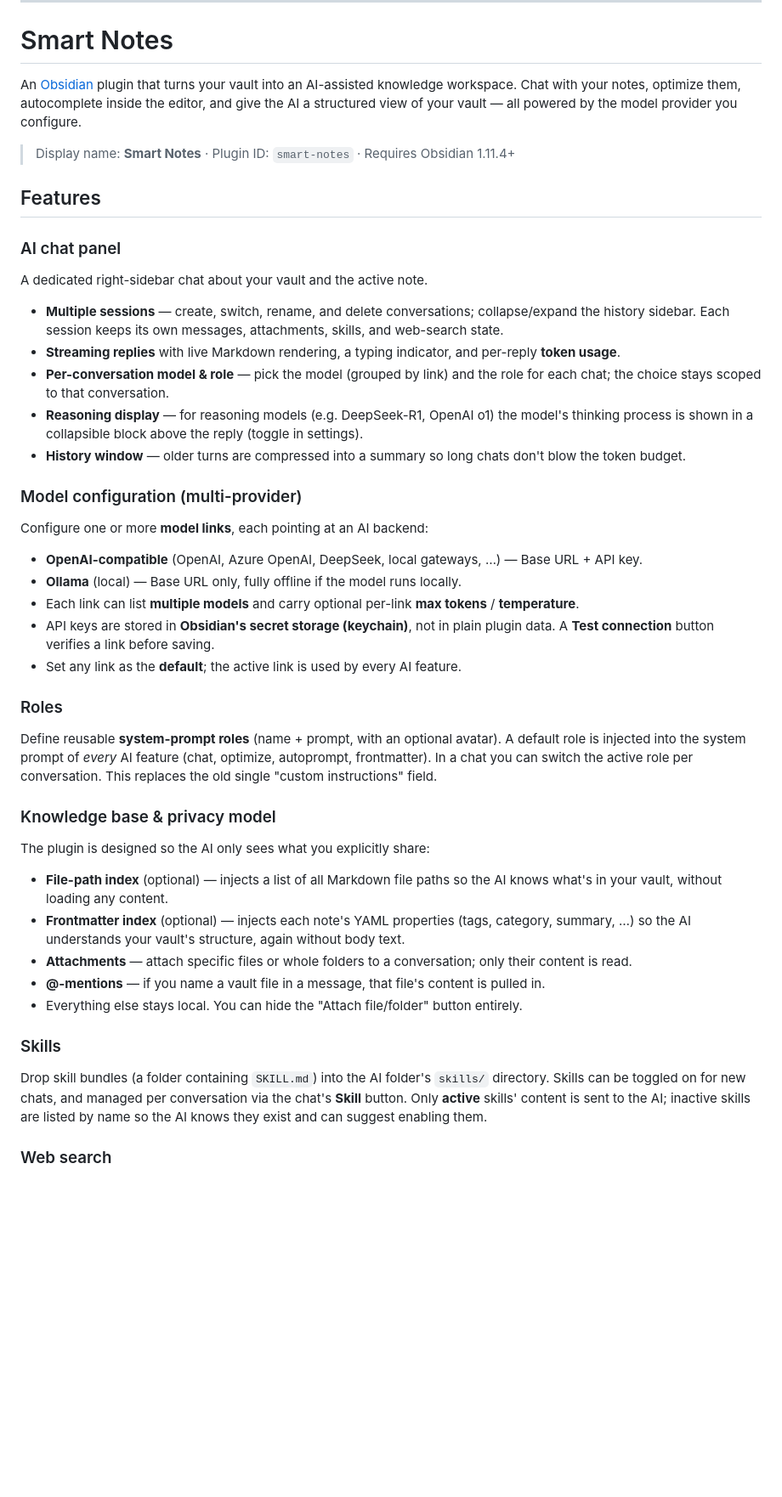
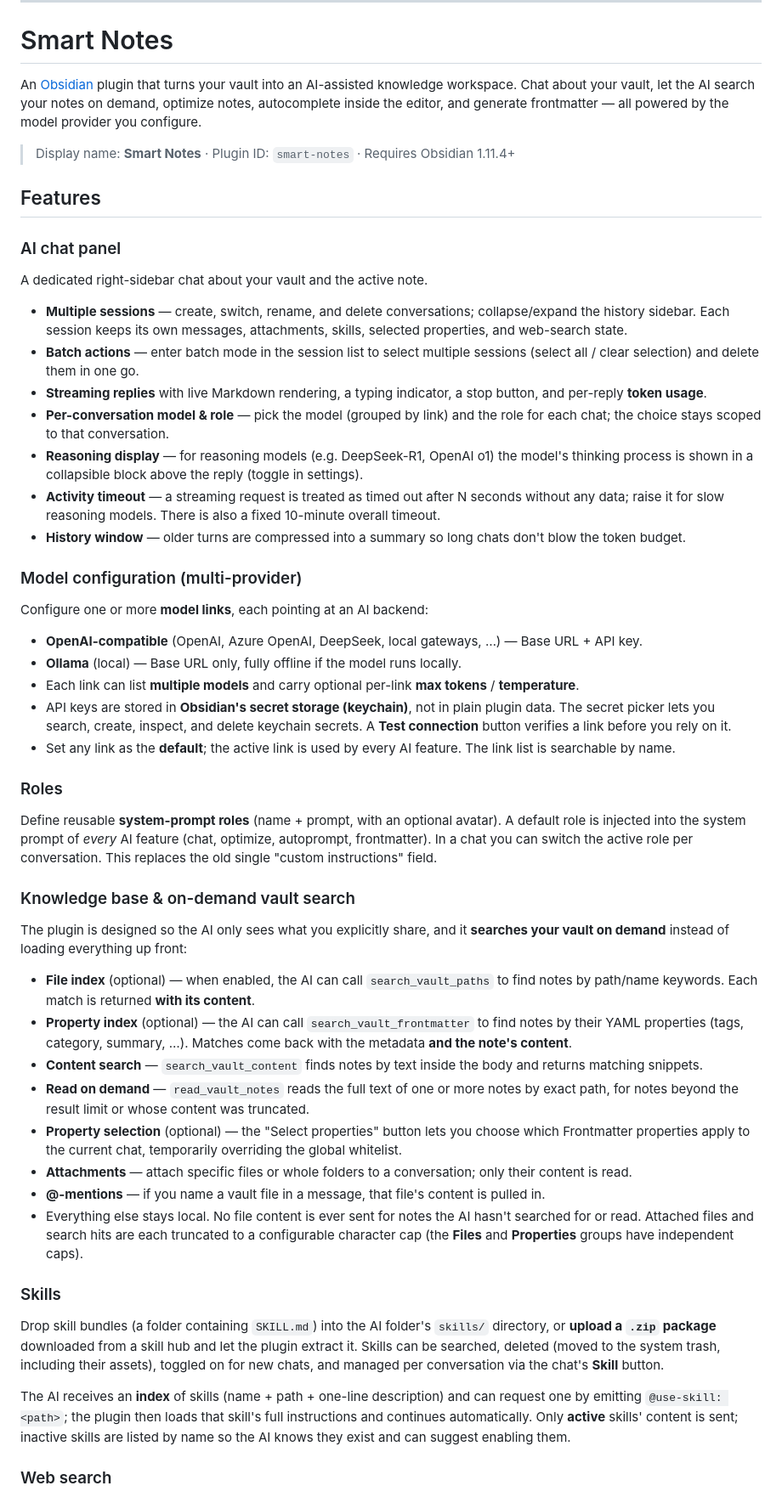
Before and after one commit to hellokunzai/obsidian-smart-notes, a Markdown page: README.md, the part around one of its changes. Shown at 85% size. GitHub-like rendering; blank space fills up the shorter version.

```diff
--- a/README.md
+++ b/README.md
@@ -8,7 +8,7 @@
 
 # Smart Notes
 
-An [Obsidian](https://obsidian.md) plugin that turns your vault into an AI-assisted knowledge workspace. Chat with your notes, optimize them, autocomplete inside the editor, and give the AI a structured view of your vault — all powered by the model provider you configure.
+An [Obsidian](https://obsidian.md) plugin that turns your vault into an AI-assisted knowledge workspace. Chat about your vault, let the AI search your notes on demand, optimize notes, autocomplete inside the editor, and generate frontmatter — all powered by the model provider you configure.
 
 > Display name: **Smart Notes** · Plugin ID: `smart-notes` · Requires Obsidian 1.11.4+
 
@@ -16,10 +16,12 @@ An [Obsidian](https://obsidian.md) plugin that turns your vault into an AI-assis
 
 ### AI chat panel
 A dedicated right-sidebar chat about your vault and the active note.
-- **Multiple sessions** — create, switch, rename, and delete conversations; collapse/expand the history sidebar. Each session keeps its own messages, attachments, skills, and web-search state.
-- **Streaming replies** with live Markdown rendering, a typing indicator, and per-reply **token usage**.
+- **Multiple sessions** — create, switch, rename, and delete conversations; collapse/expand the history sidebar. Each session keeps its own messages, attachments, skills, selected properties, and web-search state.
+- **Batch actions** — enter batch mode in the session list to select multiple sessions (select all / clear selection) and delete them in one go.
+- **Streaming replies** with live Markdown rendering, a typing indicator, a stop button, and per-reply **token usage**.
 - **Per-conversation model & role** — pick the model (grouped by link) and the role for each chat; the choice stays scoped to that conversation.
 - **Reasoning display** — for reasoning models (e.g. DeepSeek-R1, OpenAI o1) the model's thinking process is shown in a collapsible block above the reply (toggle in settings).
+- **Activity timeout** — a streaming request is treated as timed out after N seconds without any data; raise it for slow reasoning models. There is also a fixed 10-minute overall timeout.
 - **History window** — older turns are compressed into a summary so long chats don't blow the token budget.
 
 ### Model configuration (multi-provider)
@@ -27,22 +29,27 @@ Configure one or more **model links**, each pointing at an AI backend:
 - **OpenAI-compatible** (OpenAI, Azure OpenAI, DeepSeek, local gateways, …) — Base URL + API key.
 - **Ollama** (local) — Base URL only, fully offline if the model runs locally.
 - Each link can list **multiple models** and carry optional per-link **max tokens** / **temperature**.
-- API keys are stored in **Obsidian's secret storage (keychain)**, not in plain plugin data. A **Test connection** button verifies a link before saving.
-- Set any link as the **default**; the active link is used by every AI feature.
+- API keys are stored in **Obsidian's secret storage (keychain)**, not in plain plugin data. The secret picker lets you search, create, inspect, and delete keychain secrets. A **Test connection** button verifies a link before you rely on it.
+- Set any link as the **default**; the active link is used by every AI feature. The link list is searchable by name.
 
 ### Roles
 Define reusable **system-prompt roles** (name + prompt, with an optional avatar). A default role is injected into the system prompt of *every* AI feature (chat, optimize, autoprompt, frontmatter). In a chat you can switch the active role per conversation. This replaces the old single "custom instructions" field.
 
-### Knowledge base & privacy model
-The plugin is designed so the AI only sees what you explicitly share:
-- **File-path index** (optional) — injects a list of all Markdown file paths so the AI knows what's in your vault, without loading any content.
-- **Frontmatter index** (optional) — injects each note's YAML properties (tags, category, summary, …) so the AI understands your vault's structure, again without body text.
+### Knowledge base & on-demand vault search
+The plugin is designed so the AI only sees what you explicitly share, and it **searches your vault on demand** instead of loading everything up front:
+- **File index** (optional) — when enabled, the AI can call `search_vault_paths` to find notes by path/name keywords. Each match is returned **with its content**.
+- **Property index** (optional) — the AI can call `search_vault_frontmatter` to find notes by their YAML properties (tags, category, summary, …). Matches come back with the metadata **and the note's content**.
+- **Content search** — `search_vault_content` finds notes by text inside the body and returns matching snippets.
+- **Read on demand** — `read_vault_notes` reads the full text of one or more notes by exact path, for notes beyond the result limit or whose content was truncated.
+- **Property selection** (optional) — the "Select properties" button lets you choose which Frontmatter properties apply to the current chat, temporarily overriding the global whitelist.
 - **Attachments** — attach specific files or whole folders to a conversation; only their content is read.
 - **@-mentions** — if you name a vault file in a message, that file's content is pulled in.
-- Everything else stays local. You can hide the "Attach file/folder" button entirely.
+- Everything else stays local. No file content is ever sent for notes the AI hasn't searched for or read. Attached files and search hits are each truncated to a configurable character cap (the **Files** and **Properties** groups have independent caps).
 
 ### Skills
-Drop skill bundles (a folder containing `SKILL.md`) into the AI folder's `skills/` directory. Skills can be toggled on for new chats, and managed per conversation via the chat's **Skill** button. Only **active** skills' content is sent to the AI; inactive skills are listed by name so the AI knows they exist and can suggest enabling them.
+Drop skill bundles (a folder containing `SKILL.md`) into the AI folder's `skills/` directory, or **upload a `.zip` package** downloaded from a skill hub and let the plugin extract it. Skills can be searched, deleted (moved to the system trash, including their assets), toggled on for new chats, and managed per conversation via the chat's **Skill** button.
+
+The AI receives an **index** of skills (name + path + one-line description) and can request one by emitting `@use-skill: <path>`; the plugin then loads that skill's full instructions and continues automatically. Only **active** skills' content is sent; inactive skills are listed by name so the AI knows they exist and can suggest enabling them.
 
 ### Web search
 Optional web search inside a chat (🌐 button, per session). Supports **Tavily / Serper (Google) / Brave / SearXNG**, with multi-key polling (one key fails → try the next). Results can be cited inline with `[n]`. Off by default and only runs when you explicitly enable it in a chat.
```
Also changed, not shown: other parts of README.md (+30 -22 lines), README.zh.md (+59 -44 lines).
